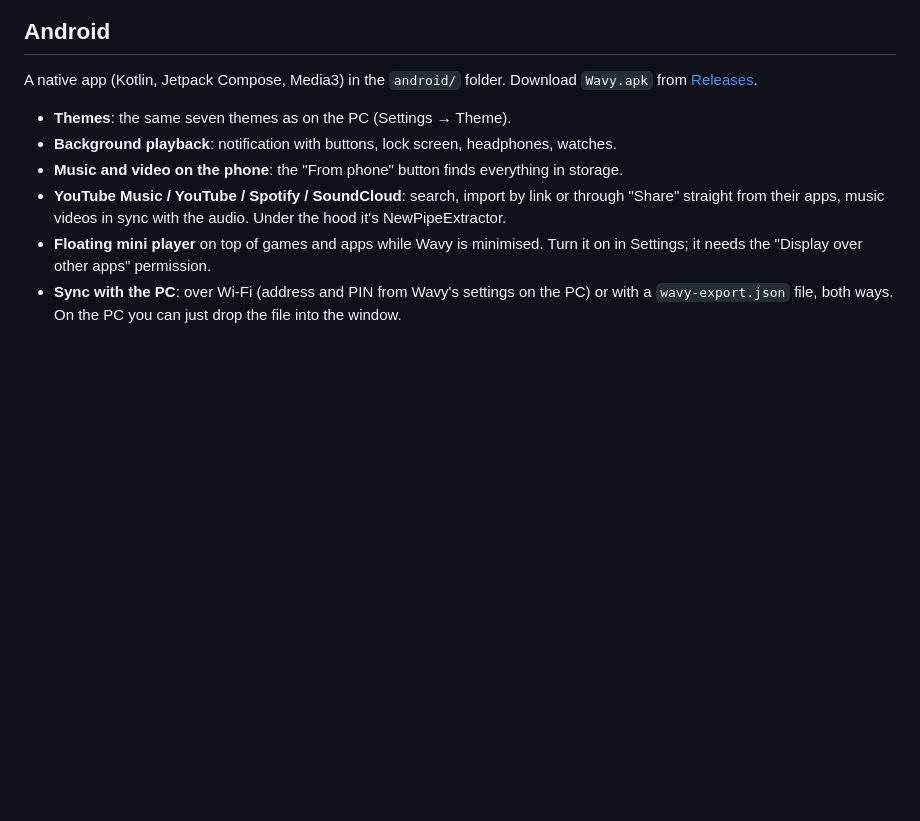
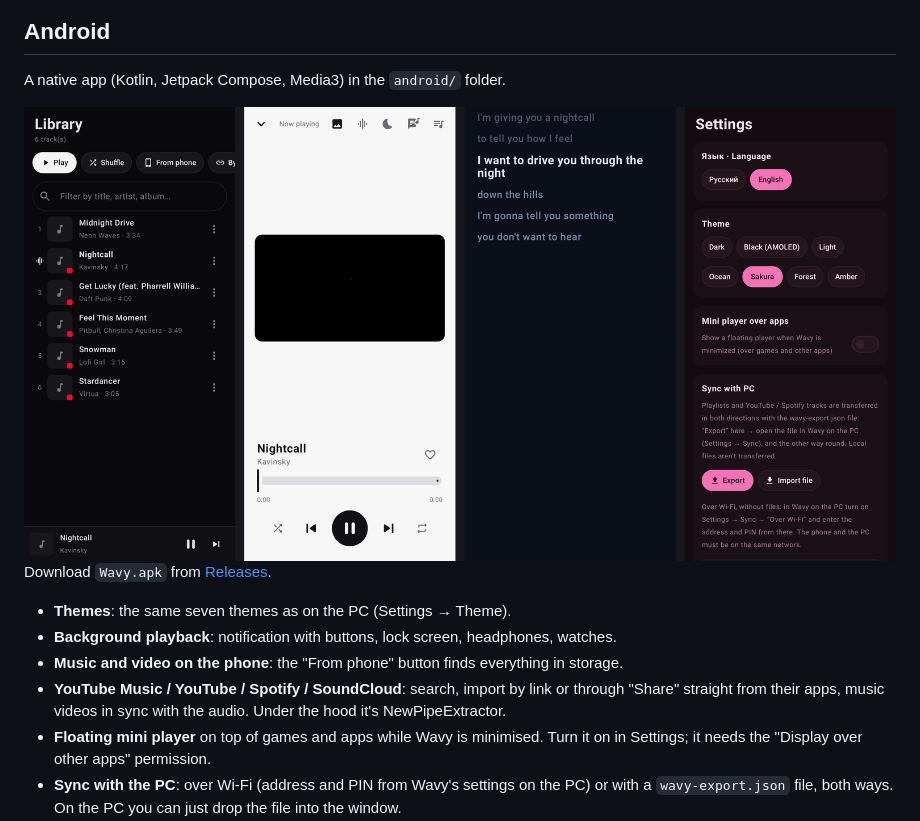
Before and after one commit to feelin-comatose/wavy, a Markdown page: README.md, the part around the change. Rendered like a GitHub page; pictures changed too: screenshots/android.png (added); blank space fills up the shorter version.

```diff
--- a/README.md
+++ b/README.md
@@ -80,7 +80,9 @@ All builds are on the [Releases](https://github.com/feelin-comatose/wavy/release
 
 ## Android
 
-A native app (Kotlin, Jetpack Compose, Media3) in the `android/` folder. Download `Wavy.apk` from [Releases](https://github.com/feelin-comatose/wavy/releases/latest).
+A native app (Kotlin, Jetpack Compose, Media3) in the `android/` folder.
+
+![Android: library, player in the light theme, lyrics in ocean, settings in sakura](screenshots/android.png) Download `Wavy.apk` from [Releases](https://github.com/feelin-comatose/wavy/releases/latest).
 
 - **Themes**: the same seven themes as on the PC (Settings → Theme).
 - **Background playback**: notification with buttons, lock screen, headphones, watches.
```
Also changed, not shown: 1 other file.
